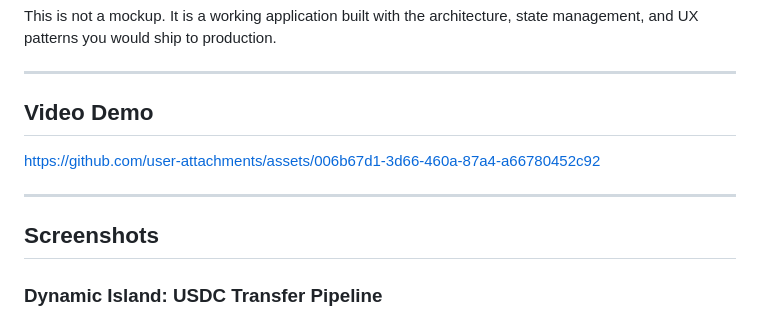
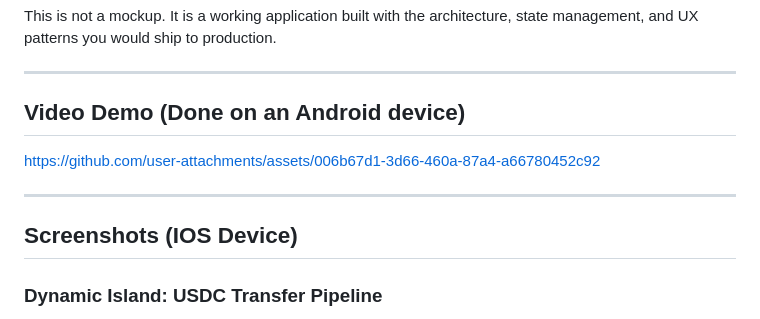
Before and after one commit to boluwatifee4/RN-in-app-dynamic-island-concept-for-stablecoin-apps, a Markdown page: README.md, the part around the change. Drawn GitHub-style.

Commit message:
Specify device types in video demo and screenshots
Updated section titles for video demo and screenshots to specify device types.

```diff
--- a/README.md
+++ b/README.md
@@ -12,7 +12,7 @@ This is not a mockup. It is a working application built with the architecture, s
 
 ---
 
-## Video Demo
+## Video Demo (Done on an Android device)
 
 
 
@@ -25,7 +25,7 @@ https://github.com/user-attachments/assets/006b67d1-3d66-460a-87a4-a66780452c92
 
 ---
 
-## Screenshots
+## Screenshots (IOS Device)
 
 ### Dynamic Island: USDC Transfer Pipeline
 *Instead of trapping users on a blocking loading screen, the Dynamic Island tracks standard stablecoin transfers ambiently. As the transaction processes on-chain, the user sees live state changes (Burning → Settled) directly in the pill, freeing them to continue using the app.*
```
